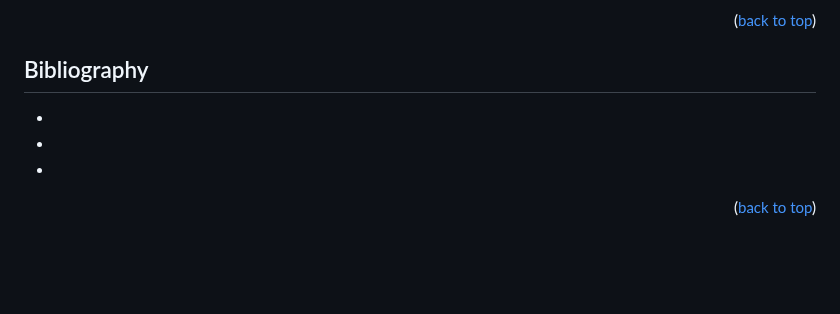
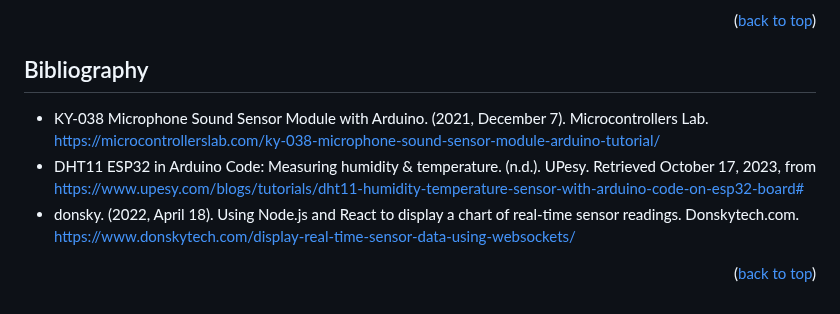
Before and after one commit to leolinkebrown/IoT_Assignment_LHLB_IT_9, a Markdown page: readme.md, the part around the change. GitHub-like rendering; blank space fills up the shorter version.

```diff
--- a/readme.md
+++ b/readme.md
@@ -115,8 +115,8 @@ Project Link: [https://github.com/github_username/repo_name](https://github.com/
 <!-- Bibliography -->
 ## Bibliography
 
-* []()
-* []()
-* []()
+- KY-038 Microphone Sound Sensor Module with Arduino. (2021, December 7). Microcontrollers Lab. https://microcontrollerslab.com/ky-038-microphone-sound-sensor-module-arduino-tutorial/
+- DHT11 ESP32 in Arduino Code: Measuring humidity & temperature. (n.d.). UPesy. Retrieved October 17, 2023, from https://www.upesy.com/blogs/tutorials/dht11-humidity-temperature-sensor-with-arduino-code-on-esp32-board#
+- donsky. (2022, April 18). Using Node.js and React to display a chart of real-time sensor readings. Donskytech.com. https://www.donskytech.com/display-real-time-sensor-data-using-websockets/
 
 <p align="right">(<a href="#readme-top">back to top</a>)</p>
```
